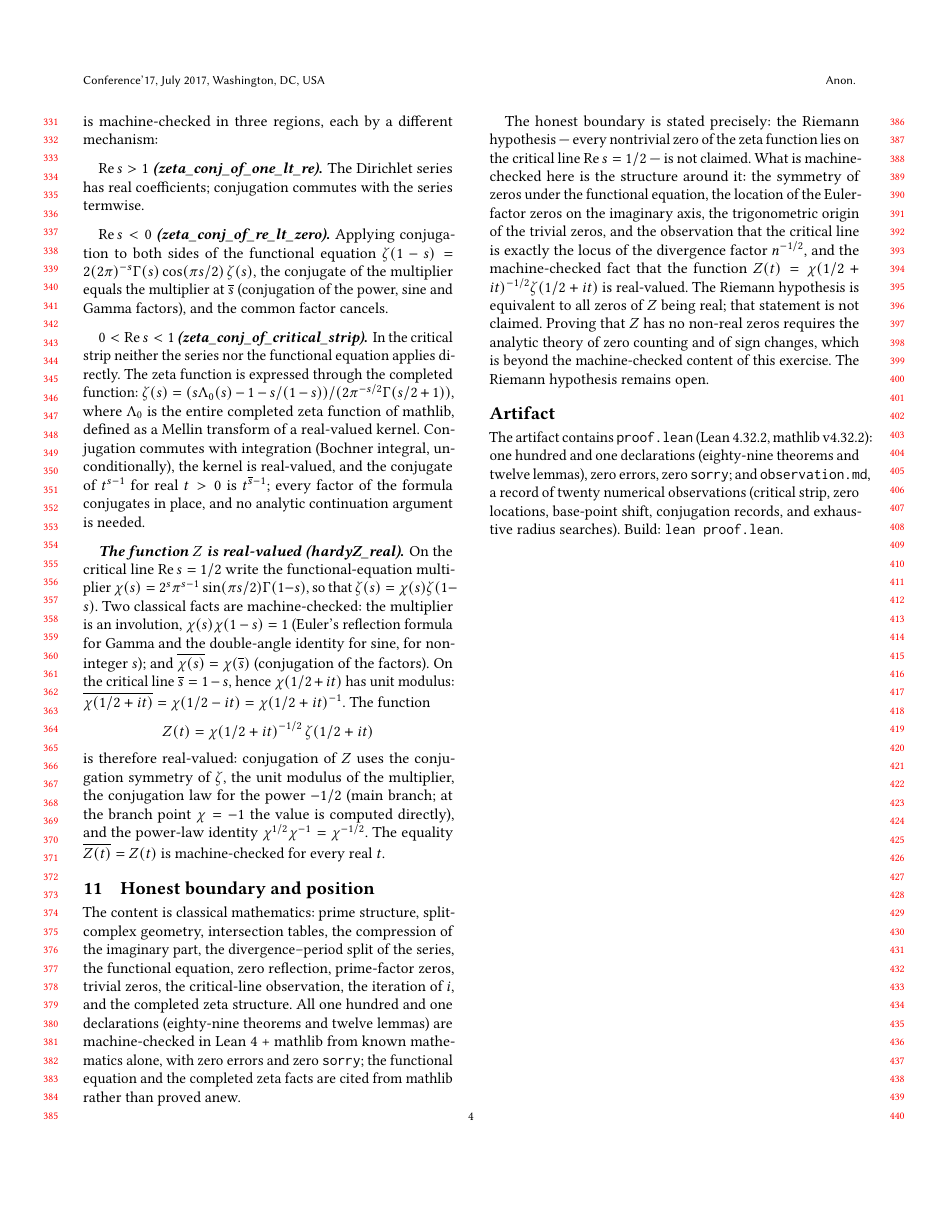
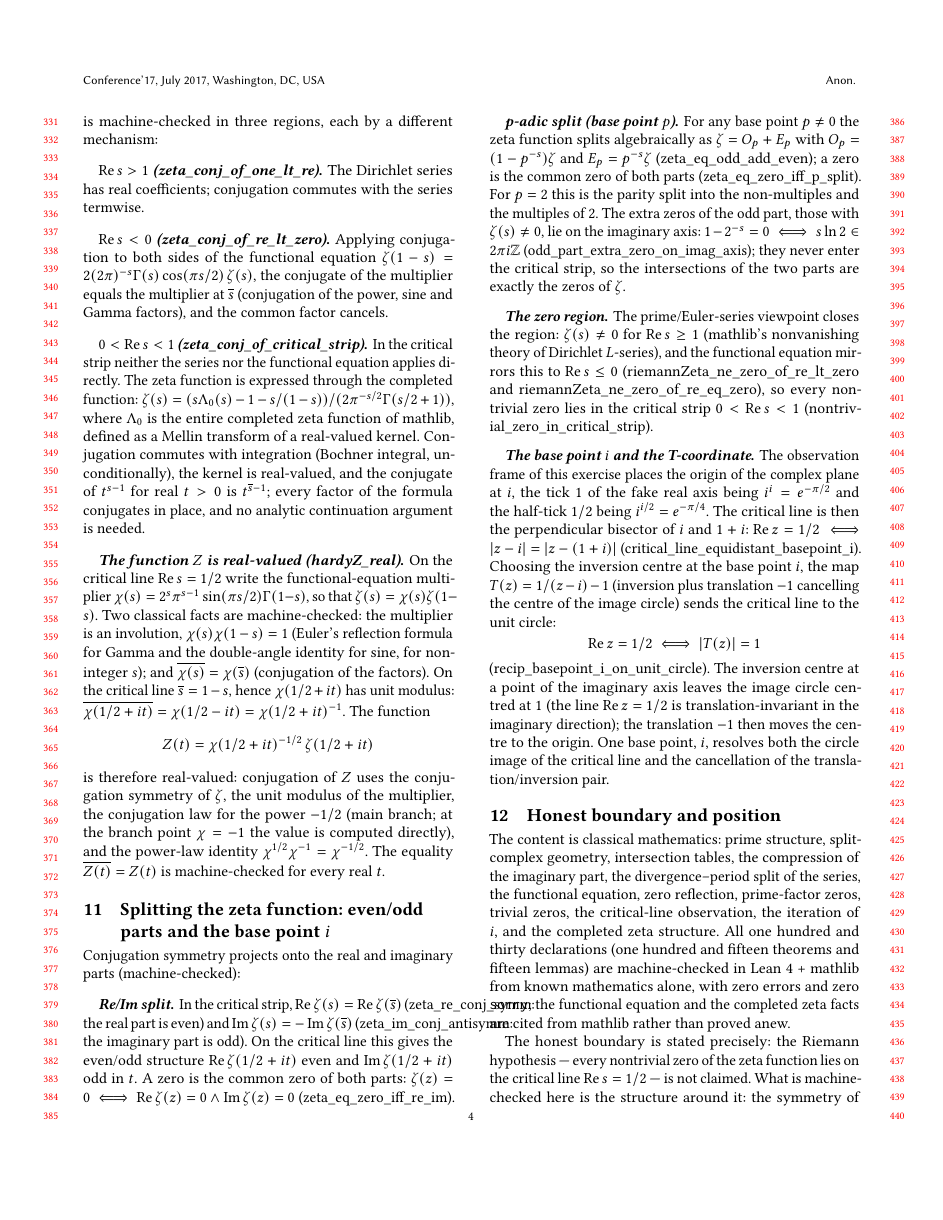
Before and after one commit to CrucibleClarity/The-Unified-Framework-of-Representation-Logic-and-Intuition, a LaTeX problem sheet (papers/cpp2027_0pat_riemann_unified/Exercise_XXXVII_Riemann_Direction_Unified.tex): page 4 of 4 before the commit and page 4 of 5 after it. Compiled offline with pdfLaTeX.

Commit message:
Auto-update papers/cpp2027_0pat_riemann_unified/Exercise_XXXVII_Riemann_Direction_Unified.tex

```diff
--- a/papers/cpp2027_0pat_riemann_unified/Exercise_XXXVII_Riemann_Direction_Unified.tex
+++ b/papers/cpp2027_0pat_riemann_unified/Exercise_XXXVII_Riemann_Direction_Unified.tex
@@ -425,6 +425,65 @@ point $\chi = -1$ the value is computed directly), and the power-law
 identity $\chi^{1/2}\chi^{-1} = \chi^{-1/2}$. The equality
 $\overline{Z(t)} = Z(t)$ is machine-checked for every real $t$.
 
+\section{Splitting the zeta function: even/odd parts and the base point $i$}
+
+Conjugation symmetry projects onto the real and imaginary parts
+(machine-checked):
+
+\paragraph{Re/Im split.} In the critical strip,
+$\operatorname{Re}\zeta(s) = \operatorname{Re}\zeta(\overline{s})$
+(zeta\_re\_conj\_symm: the real part is even) and
+$\operatorname{Im}\zeta(s) = -\operatorname{Im}\zeta(\overline{s})$
+(zeta\_im\_conj\_antisymm: the imaginary part is odd). On the
+critical line this gives the even/odd structure
+$\operatorname{Re}\zeta(1/2+it)$ even and
+$\operatorname{Im}\zeta(1/2+it)$ odd in $t$. A zero is the common
+zero of both parts: $\zeta(z) = 0 \iff \operatorname{Re}\zeta(z) = 0
+\land \operatorname{Im}\zeta(z) = 0$ (zeta\_eq\_zero\_iff\_re\_im).
+
+\paragraph{p-adic split (base point $p$).} For any base point
+$p \neq 0$ the zeta function splits algebraically as
+$\zeta = O_p + E_p$ with $O_p = (1-p^{-s})\zeta$ and
+$E_p = p^{-s}\zeta$ (zeta\_eq\_odd\_add\_even); a zero is the common
+zero of both parts (zeta\_eq\_zero\_iff\_p\_split). For $p = 2$ this
+is the parity split into the non-multiples and the multiples of $2$.
+The extra zeros of the odd part, those with $\zeta(s) \neq 0$, lie on
+the imaginary axis: $1-2^{-s} = 0 \iff s\ln 2 \in 2\pi i\mathbb{Z}$
+(odd\_part\_extra\_zero\_on\_imag\_axis); they never enter the
+critical strip, so the intersections of the two parts are exactly the
+zeros of $\zeta$.
+
+\paragraph{The zero region.} The prime/Euler-series viewpoint closes
+the region: $\zeta(s) \neq 0$ for $\operatorname{Re}s \geq 1$
+(mathlib's nonvanishing theory of Dirichlet $L$-series), and the
+functional equation mirrors this to $\operatorname{Re}s \leq 0$
+(riemannZeta\_ne\_zero\_of\_re\_lt\_zero and
+riemannZeta\_ne\_zero\_of\_re\_eq\_zero), so every non-trivial zero
+lies in the critical strip $0 < \operatorname{Re}s < 1$
+(nontrivial\_zero\_in\_critical\_strip).
+
+\paragraph{The base point $i$ and the T-coordinate.} The observation
+frame of this exercise places the origin of the complex plane at
+$i$, the tick $1$ of the fake real axis being $i^i = e^{-\pi/2}$ and
+the half-tick $1/2$ being $i^{i/2} = e^{-\pi/4}$. The critical line
+is then the perpendicular bisector of $i$ and $1+i$:
+$\operatorname{Re}z = 1/2 \iff |z-i| = |z-(1+i)|$
+(critical\_line\_equidistant\_basepoint\_i). Choosing the inversion
+centre at the base point $i$, the map
+$T(z) = 1/(z-i) - 1$ (inversion plus translation $-1$ cancelling the
+centre of the image circle) sends the critical line to the unit
+circle:
+\begin{equation*}
+  \operatorname{Re}z = 1/2 \iff |T(z)| = 1
+\end{equation*}
+(recip\_basepoint\_i\_on\_unit\_circle). The inversion centre at a
+point of the imaginary axis leaves the image circle centred at $1$
+(the line $\operatorname{Re}z = 1/2$ is translation-invariant in the
+imaginary direction); the translation $-1$ then moves the centre to
+the origin. One base point, $i$, resolves both the circle image of
+the critical line and the cancellation of the translation/inversion
+pair.
+
 \section{Honest boundary and position}
 
 The content is classical mathematics: prime structure, split-complex
@@ -432,8 +491,8 @@ geometry, intersection tables, the compression of the imaginary part,
 the divergence--period split of the series, the functional equation,
 zero reflection, prime-factor zeros, trivial zeros, the critical-line
 observation, the iteration of $i$, and the completed zeta structure.
-All one hundred and one declarations (eighty-nine theorems and
-twelve lemmas) are machine-checked in Lean 4 + mathlib from known
+All one hundred and thirty declarations (one hundred and fifteen theorems and
+fifteen lemmas) are machine-checked in Lean 4 + mathlib from known
 mathematics alone, with zero errors and zero \texttt{sorry}; the
 functional equation and the completed zeta facts are cited from
 mathlib rather than proved anew.
@@ -456,6 +515,3 @@ Riemann hypothesis remains open.
 \section*{Artifact}
 
 The artifact contains \texttt{proof.lean} (Lean 4.32.2, mathlib
-v4.32.2): one hundred and one declarations (eighty-nine theorems and
-twelve lemmas), zero errors, zero \texttt{sorry}; and
-\texttt{observation.md}, a record of twenty numerical observations
```
Also changed, not shown: papers/cpp2027_0pat_riemann_unified/Exercise_XXXVII_Riemann_Direction_Unified.tex (3 more changed lines).
